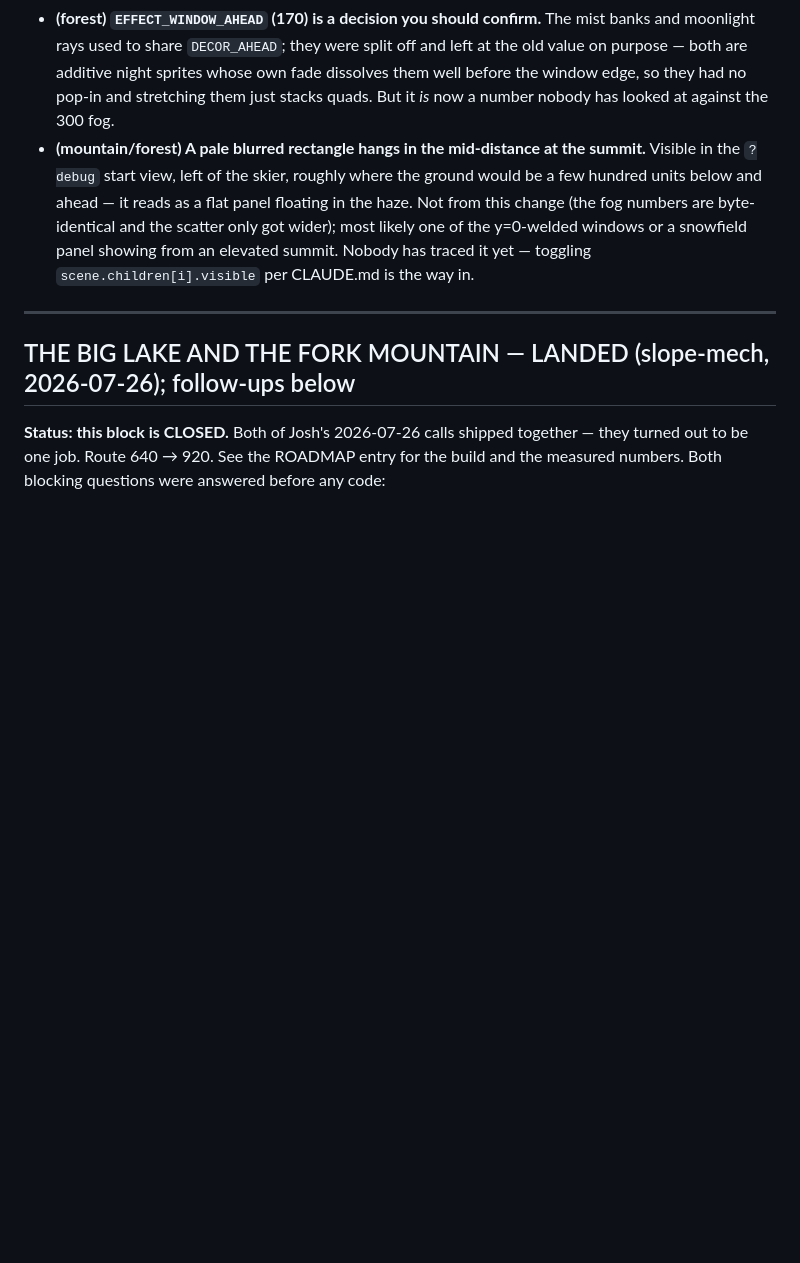
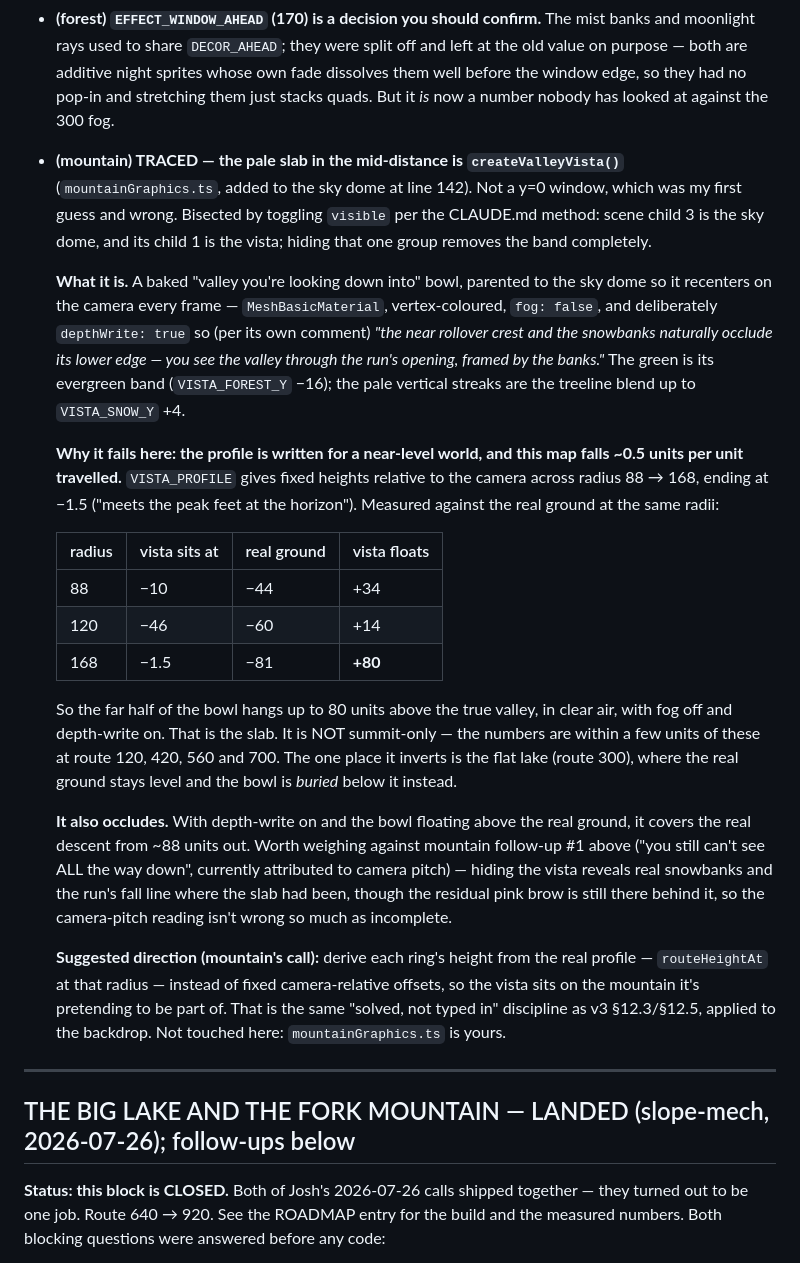
Before and after one commit to joshuawigginton11056-boop/toebeans, a Markdown page: IDEAS.md, the part around the change. Drawn GitHub-style; blank space fills up the shorter version.

Commit message:
docs: trace the mid-distance slab to the valley vista
Josh asked what the pale rectangle in the summit view was. Bisected by
toggling visible per CLAUDE.md: scene child 3 is the sky dome and its
child 1 is createValleyVista(); hiding that one group removes the band.

My earlier guess in IDEAS — a y=0-welded snow window — was wrong, and is
corrected there.

It is a baked valley bowl parented to the sky dome, so it recenters on
the camera every frame, with fog off and depth-write on. Its profile
gives fixed heights relative to the camera across radius 88 to 168,
ending at -1.5 where it "meets the peak feet at the horizon". That is
right for a near-level world. This map falls about half a unit per unit
travelled, so the real ground at those radii is 44, 60 and 81 units
down: the far half of the bowl hangs up to 80 units above the true
valley, in clear air. The green is its evergreen band, the pale vertical
streaks its treeline blend.

Not summit-only — the numbers hold within a few units at route 120, 420,
560 and 700. The lake inverts it: on the flat the bowl is buried.

Since it writes depth it also occludes the real descent from ~88 units
out, which bears on the parked "you still can't see all the way down"
note that currently reads as camera pitch alone.

No code changed: mountainGraphics.ts belongs to mountain-graphics. The
suggested direction is parked with them — derive each ring's height from
routeHeightAt rather than fixed camera-relative offsets, the same
discipline as v3 12.3 and 12.5.

Co-Authored-By: Claude Opus 5 <noreply@anthropic.com>

```diff
--- a/IDEAS.md
+++ b/IDEAS.md
@@ -216,13 +216,49 @@ spawns, streams or culls with distance derives from them instead of copying the
   the old value on purpose — both are additive night sprites whose own fade dissolves
   them well before the window edge, so they had no pop-in and stretching them just stacks
   quads. But it *is* now a number nobody has looked at against the 300 fog.
-- **(mountain/forest) A pale blurred rectangle hangs in the mid-distance at the summit.**
-  Visible in the `?debug` start view, left of the skier, roughly where the ground would be
-  a few hundred units below and ahead — it reads as a flat panel floating in the haze. Not
-  from this change (the fog numbers are byte-identical and the scatter only got wider);
-  most likely one of the y=0-welded windows or a snowfield panel showing from an elevated
-  summit. Nobody has traced it yet — toggling `scene.children[i].visible` per CLAUDE.md is
-  the way in.
+- **(mountain) TRACED — the pale slab in the mid-distance is `createValleyVista()`**
+  (`mountainGraphics.ts`, added to the sky dome at line 142). Not a y=0 window, which was
+  my first guess and wrong. Bisected by toggling `visible` per the CLAUDE.md method:
+  scene child 3 is the sky dome, and its child 1 is the vista; hiding that one group
+  removes the band completely.
+
+  **What it is.** A baked "valley you're looking down into" bowl, parented to the sky
+  dome so it recenters on the camera every frame — `MeshBasicMaterial`, vertex-coloured,
+  `fog: false`, and deliberately `depthWrite: true` so (per its own comment) *"the near
+  rollover crest and the snowbanks naturally occlude its lower edge — you see the valley
+  through the run's opening, framed by the banks."* The green is its evergreen band
+  (`VISTA_FOREST_Y` −16); the pale vertical streaks are the treeline blend up to
+  `VISTA_SNOW_Y` +4.
+
+  **Why it fails here: the profile is written for a near-level world, and this map falls
+  ~0.5 units per unit travelled.** `VISTA_PROFILE` gives fixed heights relative to the
+  camera across radius 88 → 168, ending at −1.5 ("meets the peak feet at the horizon").
+  Measured against the real ground at the same radii:
+
+  | radius | vista sits at | real ground | vista floats |
+  |---|---|---|---|
+  | 88 | −10 | −44 | +34 |
+  | 120 | −46 | −60 | +14 |
+  | 168 | −1.5 | −81 | **+80** |
+
+  So the far half of the bowl hangs up to 80 units above the true valley, in clear air,
+  with fog off and depth-write on. That is the slab. It is NOT summit-only — the numbers
+  are within a few units of these at route 120, 420, 560 and 700. The one place it
+  inverts is the flat lake (route 300), where the real ground stays level and the bowl is
+  *buried* below it instead.
+
+  **It also occludes.** With depth-write on and the bowl floating above the real ground,
+  it covers the real descent from ~88 units out. Worth weighing against mountain
+  follow-up #1 above ("you still can't see ALL the way down", currently attributed to
+  camera pitch) — hiding the vista reveals real snowbanks and the run's fall line where
+  the slab had been, though the residual pink brow is still there behind it, so the
+  camera-pitch reading isn't wrong so much as incomplete.
+
+  **Suggested direction (mountain's call):** derive each ring's height from the real
+  profile — `routeHeightAt` at that radius — instead of fixed camera-relative offsets, so
+  the vista sits on the mountain it's pretending to be part of. That is the same
+  "solved, not typed in" discipline as v3 §12.3/§12.5, applied to the backdrop. Not
+  touched here: `mountainGraphics.ts` is yours.
 
 ---
 
```
